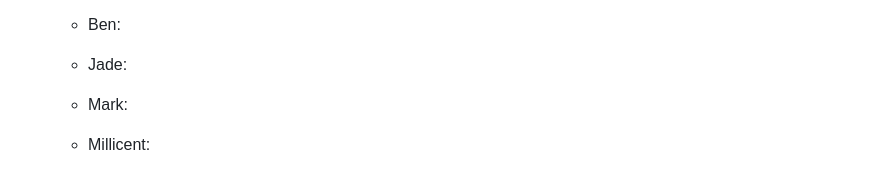
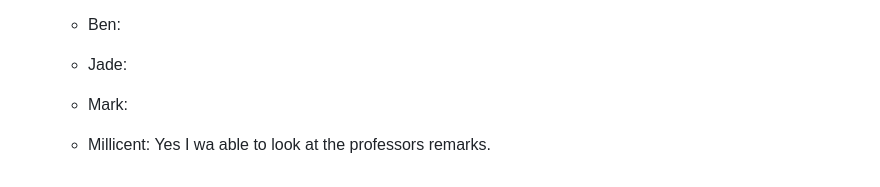
Before and after one commit to mjvillamayor/IST303_Project_Spring2025, a Markdown page: README.md, the part around the change. Drawn GitHub-style.

Commit message:
Added a response to checking question

```diff
--- a/README.md
+++ b/README.md
@@ -52,4 +52,4 @@
   - Ben:
   - Jade:
   - Mark:
-  - Millicent:
+  - Millicent: Yes I wa able to look at the professors remarks.
```
